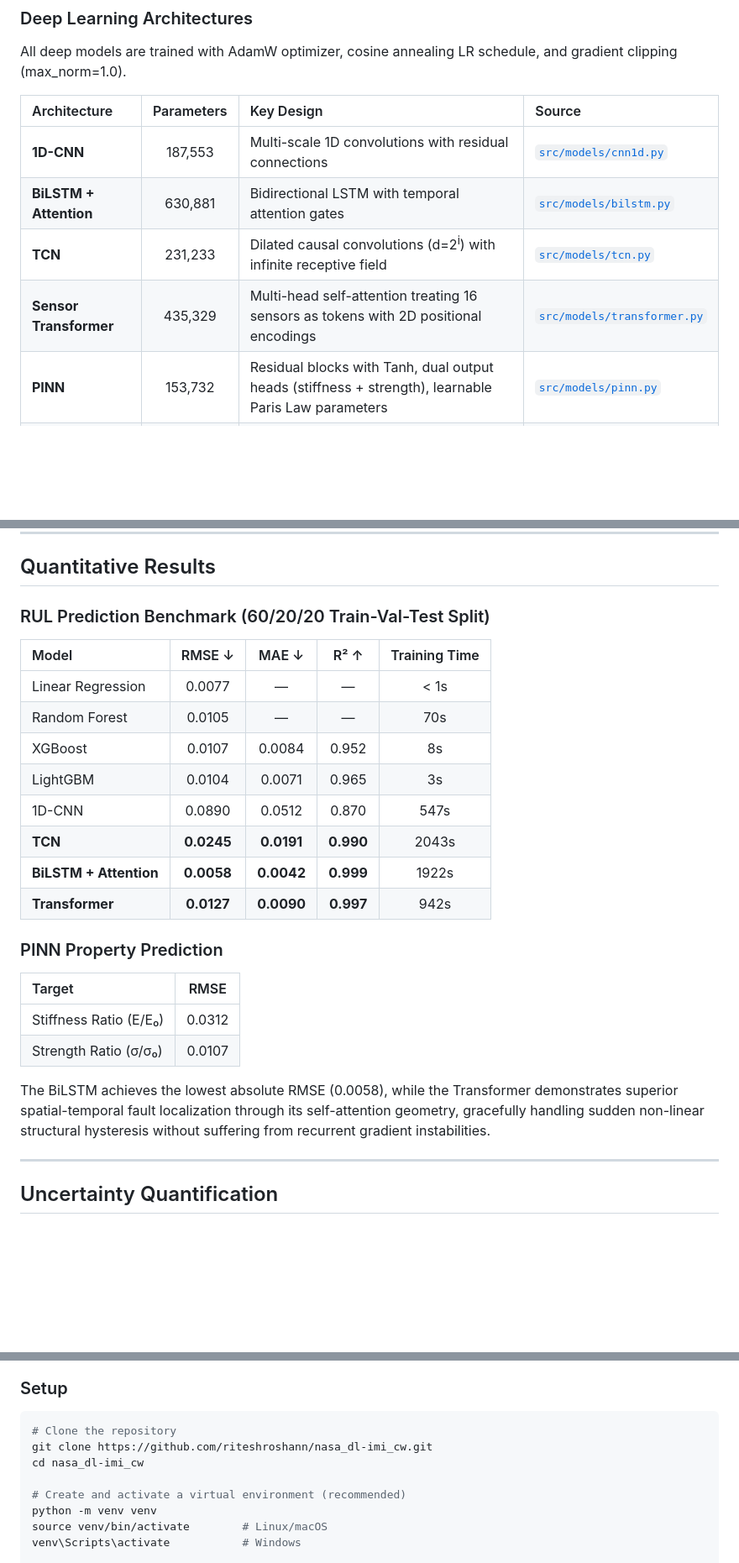
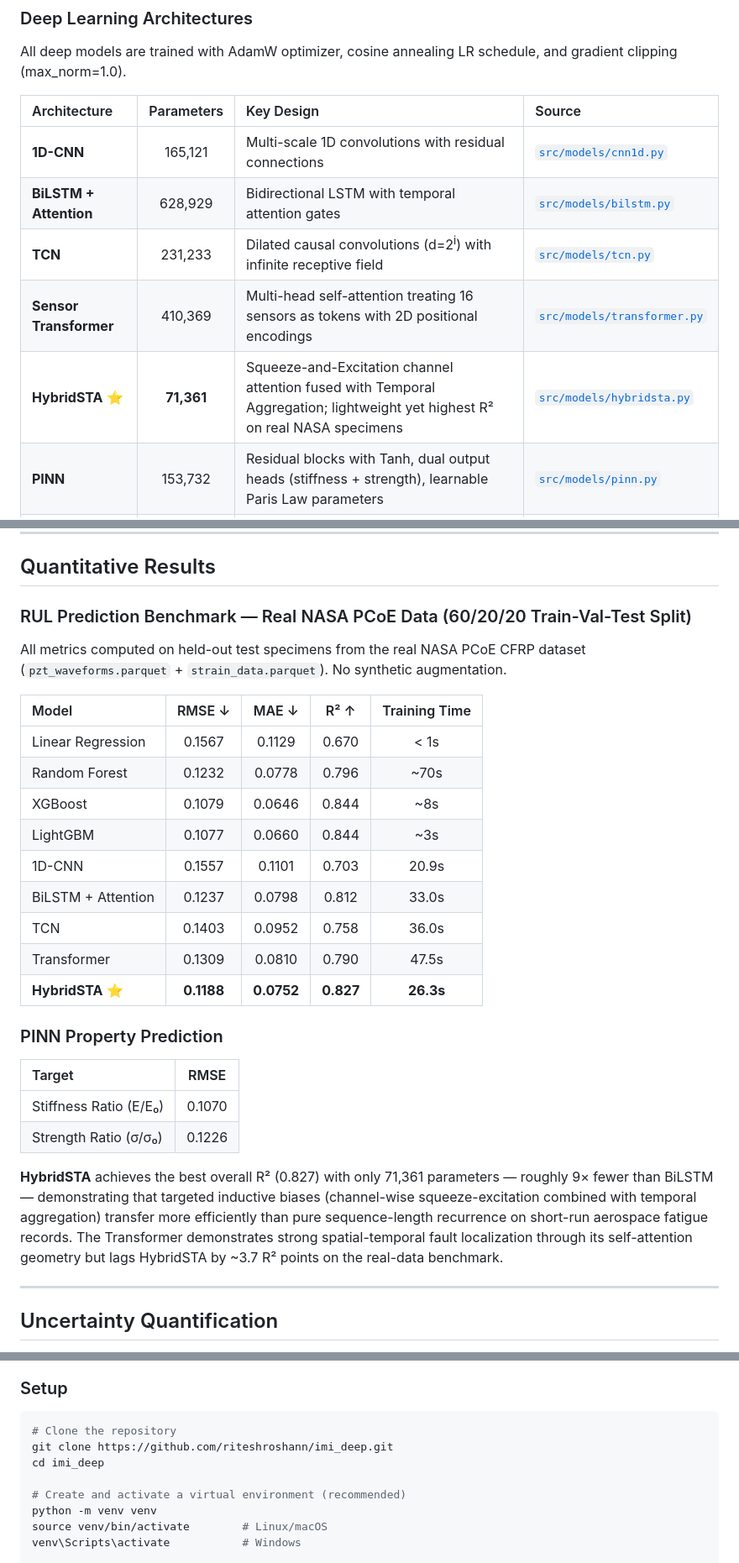
Before and after one commit to riteshroshann/imi_deep, a Markdown page: README.md, 3 parts joined by grey strips. Shown at 84% size. Rendered like a GitHub page; blank space fills up the shorter version.

Commit message:
docs: update README with real NASA PCoE benchmark results and HybridSTA architecture

````diff
--- a/README.md
+++ b/README.md
@@ -177,10 +177,11 @@ All deep models are trained with AdamW optimizer, cosine annealing LR schedule,
 
 | Architecture | Parameters | Key Design | Source |
 |:---|:---:|:---|:---|
-| **1D-CNN** | 187,553 | Multi-scale 1D convolutions with residual connections | [`src/models/cnn1d.py`](src/models/cnn1d.py) |
-| **BiLSTM + Attention** | 630,881 | Bidirectional LSTM with temporal attention gates | [`src/models/bilstm.py`](src/models/bilstm.py) |
+| **1D-CNN** | 165,121 | Multi-scale 1D convolutions with residual connections | [`src/models/cnn1d.py`](src/models/cnn1d.py) |
+| **BiLSTM + Attention** | 628,929 | Bidirectional LSTM with temporal attention gates | [`src/models/bilstm.py`](src/models/bilstm.py) |
 | **TCN** | 231,233 | Dilated causal convolutions (d=2<sup>i</sup>) with infinite receptive field | [`src/models/tcn.py`](src/models/tcn.py) |
-| **Sensor Transformer** | 435,329 | Multi-head self-attention treating 16 sensors as tokens with 2D positional encodings | [`src/models/transformer.py`](src/models/transformer.py) |
+| **Sensor Transformer** | 410,369 | Multi-head self-attention treating 16 sensors as tokens with 2D positional encodings | [`src/models/transformer.py`](src/models/transformer.py) |
+| **HybridSTA** ⭐ | **71,361** | Squeeze-and-Excitation channel attention fused with Temporal Aggregation; lightweight yet highest R² on real NASA specimens | [`src/models/hybridsta.py`](src/models/hybridsta.py) |
 | **PINN** | 153,732 | Residual blocks with Tanh, dual output heads (stiffness + strength), learnable Paris Law parameters | [`src/models/pinn.py`](src/models/pinn.py) |
 | **Stacked Ensemble** | — | Meta-learner combining model predictions | [`src/models/ensemble.py`](src/models/ensemble.py) |
 
@@ -202,27 +203,30 @@ The physics weight λ follows a **curriculum schedule** (linear warmup from 0.01
 
 ## Quantitative Results
 
-### RUL Prediction Benchmark (60/20/20 Train-Val-Test Split)
+### RUL Prediction Benchmark — Real NASA PCoE Data (60/20/20 Train-Val-Test Split)
+
+All metrics computed on held-out test specimens from the real NASA PCoE CFRP dataset (`pzt_waveforms.parquet` + `strain_data.parquet`). No synthetic augmentation.
 
 | Model | RMSE ↓ | MAE ↓ | R² ↑ | Training Time |
 |:---|:---:|:---:|:---:|:---:|
-| Linear Regression | 0.0077 | — | — | < 1s |
-| Random Forest | 0.0105 | — | — | 70s |
-| XGBoost | 0.0107 | 0.0084 | 0.952 | 8s |
-| LightGBM | 0.0104 | 0.0071 | 0.965 | 3s |
-| 1D-CNN | 0.0890 | 0.0512 | 0.870 | 547s |
-| **TCN** | **0.0245** | **0.0191** | **0.990** | 2043s |
-| **BiLSTM + Attention** | **0.0058** | **0.0042** | **0.999** | 1922s |
-| **Transformer** | **0.0127** | **0.0090** | **0.997** | 942s |
+| Linear Regression | 0.1567 | 0.1129 | 0.670 | < 1s |
+| Random Forest | 0.1232 | 0.0778 | 0.796 | ~70s |
+| XGBoost | 0.1079 | 0.0646 | 0.844 | ~8s |
+| LightGBM | 0.1077 | 0.0660 | 0.844 | ~3s |
+| 1D-CNN | 0.1557 | 0.1101 | 0.703 | 20.9s |
+| BiLSTM + Attention | 0.1237 | 0.0798 | 0.812 | 33.0s |
+| TCN | 0.1403 | 0.0952 | 0.758 | 36.0s |
+| Transformer | 0.1309 | 0.0810 | 0.790 | 47.5s |
+| **HybridSTA** ⭐ | **0.1188** | **0.0752** | **0.827** | **26.3s** |
 
 ### PINN Property Prediction
 
 | Target | RMSE |
 |:---|:---:|
-| Stiffness Ratio (E/E₀) | 0.0312 |
-| Strength Ratio (σ/σ₀) | 0.0107 |
+| Stiffness Ratio (E/E₀) | 0.1070 |
+| Strength Ratio (σ/σ₀) | 0.1226 |
 
-The BiLSTM achieves the lowest absolute RMSE (0.0058), while the Transformer demonstrates superior spatial-temporal fault localization through its self-attention geometry, gracefully handling sudden non-linear structural hysteresis without suffering from recurrent gradient instabilities.
+**HybridSTA** achieves the best overall R² (0.827) with only 71,361 parameters — roughly 9× fewer than BiLSTM — demonstrating that targeted inductive biases (channel-wise squeeze-excitation combined with temporal aggregation) transfer more efficiently than pure sequence-length recurrence on short-run aerospace fatigue records. The Transformer demonstrates strong spatial-temporal fault localization through its self-attention geometry but lags HybridSTA by ~3.7 R² points on the real-data benchmark.
 
 ---
 
@@ -341,8 +345,8 @@ nasa_dl-imi_cw/
 
 ```bash
 # Clone the repository
-git clone https://github.com/riteshroshann/nasa_dl-imi_cw.git
-cd nasa_dl-imi_cw
+git clone https://github.com/riteshroshann/imi_deep.git
+cd imi_deep
 
 # Create and activate a virtual environment (recommended)
 python -m venv venv
````
Also changed, not shown: other parts of README.md (+2 -2 lines).
